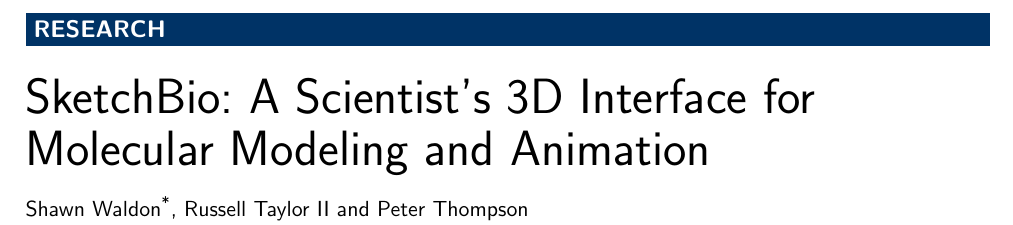
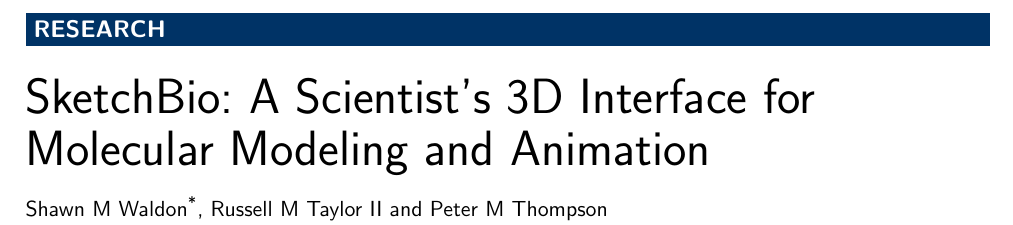
Before and after one commit to CISMM/sketchbio, a LaTeX document (paper_tex_source/BioVis_BMC_template/bmc_article_sketchbio.tex): part of page 1 of 11, cut so that both start at the same text. Compiled offline with pdfLaTeX.

Commit message:
Peter wanted middle initials in the paper...

```diff
--- a/paper_tex_source/BioVis_BMC_template/bmc_article_sketchbio.tex
+++ b/paper_tex_source/BioVis_BMC_template/bmc_article_sketchbio.tex
@@ -92,17 +92,17 @@
      addressref={aff1},
   % noteref={n2},
    email={swaldon@cs.unc.edu}
-]{\inits{SW}\fnm{Shawn} \snm{Waldon}}
+]{\inits{SMW}\fnm{Shawn M} \snm{Waldon}}
 \author[
    addressref={aff1},                   % id's of addresses, e.g. {aff1,aff2}
    %corref={aff1},                       % id of corresponding address, if any
    %noteref={n1},                        % id's of article notes, if any
   email={taylorr@cs.unc.edu}   % email address
-]{\inits{RT}\fnm{Russell} \snm{Taylor} \suffix{II}}
+]{\inits{RMT}\fnm{Russell M} \snm{Taylor} \suffix{II}}
 \author[
 	addressref={aff1},
 	email={pthomps@live.unc.edu}
-]{\inits{PT}\fnm{Peter} \snm{Thompson}}
+]{\inits{PMT}\fnm{Peter M} \snm{Thompson}}
 
 %%%%%%%%%%%%%%%%%%%%%%%%%%%%%%%%%%%%%%%%%%%%%%
 %%                                          %%
```
